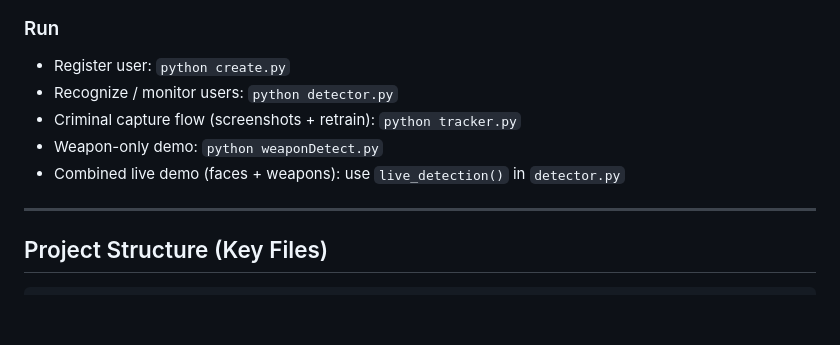
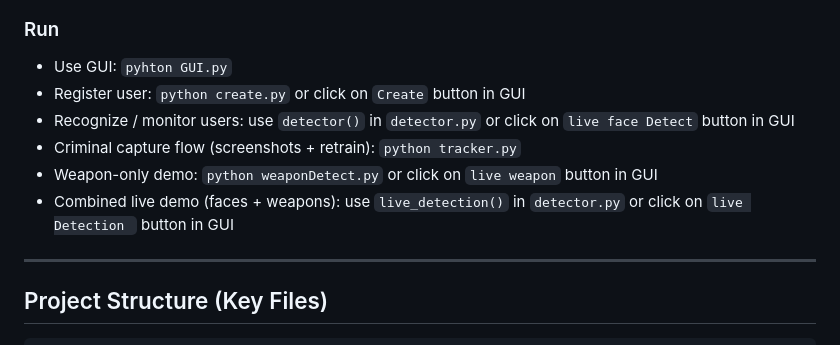
Before and after one commit to GLGL0x00/Security_Detection, a Markdown page: README.md, the part around one of its changes. Drawn GitHub-style; blank space fills up the shorter version.

```diff
--- a/README.md
+++ b/README.md
@@ -80,9 +83,10 @@ pip install -r requirments.txt
 ### Run
-- Register user: `python create.py`
-- Recognize / monitor users: `python detector.py`
+- Use GUI: `pyhton GUI.py`
+- Register user: `python create.py` or click on `Create` button in GUI
+- Recognize / monitor users: use `detector()` in `detector.py` or click on `live face Detect` button in GUI
 - Criminal capture flow (screenshots + retrain): `python tracker.py`
-- Weapon-only demo: `python weaponDetect.py`
-- Combined live demo (faces + weapons): use `live_detection()` in `detector.py`
+- Weapon-only demo: `python weaponDetect.py` or click on `live weapon` button in GUI
+- Combined live demo (faces + weapons): use `live_detection()` in `detector.py` or click on `live Detection ` button in GUI
 
 ---
 
```
Also changed, not shown: other parts of README.md (+3 -0 lines).
